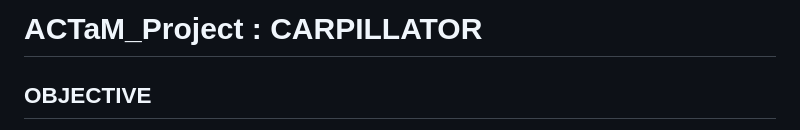
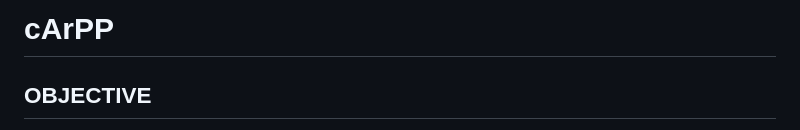
Before and after one commit to GabCarps/ACTaM_Project, a Markdown page: README.md, the part around the change. Drawn GitHub-style.

```diff
--- a/README.md
+++ b/README.md
@@ -1,5 +1,4 @@
-# ACTaM_Project : CARPILLATOR
-
+# cArPP
 ## OBJECTIVE
 The main objective of this project is to create a web application in which the user can draw shapes and use them to control the audio buffer and the gain.
 
```
